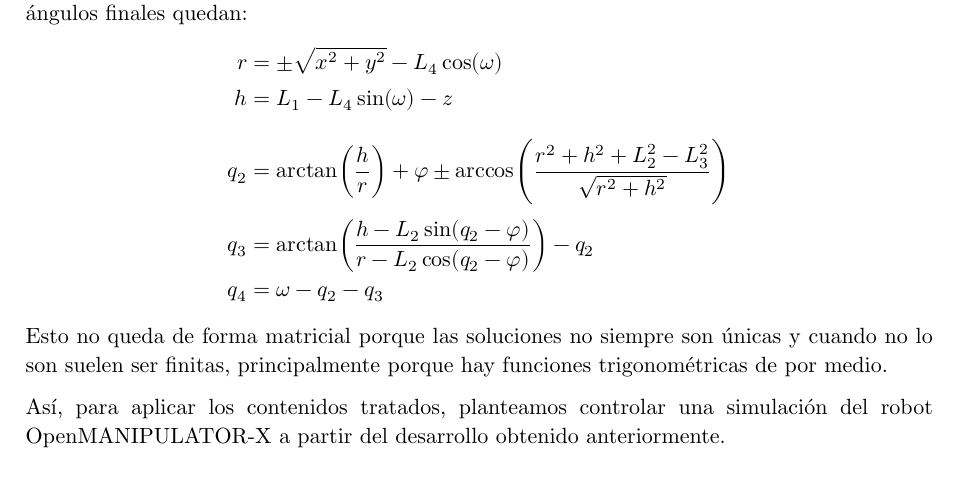
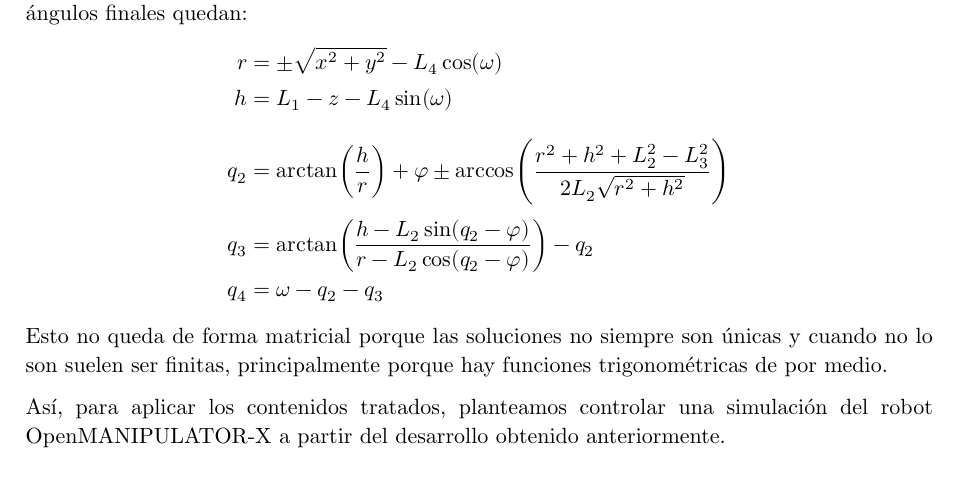
Before and after one commit to b-Tomas/robot-kinematics, a Typst document (docs/theory/src/main.typ): part of page 8 of 9, cut so that both start at the same text. Compiled offline with Typst 0.15; a missing font is replaced by an installed copy or a similar font.

Commit message:
More fixes

```diff
--- a/docs/theory/src/main.typ
+++ b/docs/theory/src/main.typ
@@ -327,9 +327,9 @@ $
 
 $
   r   &= ±sqrt(x^2 + y^2) - L_4cos(omega) \
-  h   &= L_1 - L_4sin(omega) - z \
+  h   &= L_1 - z - L_4sin(omega) \
   \
-  q_2 &= arctan(frac(h, r)) + phi ± arccos(frac(r^2 + h^2 + L_2^2 - L_3^2, sqrt(r^2 + h^2))) \
+  q_2 &= arctan(frac(h, r)) + phi ± arccos(frac(r^2 + h^2 + L_2^2 - L_3^2, 2L_2 sqrt(r^2 + h^2))) \
   q_3 &= arctan(frac(h-L_2sin(q_2 - phi), r-L_2cos(q_2 - phi))) - q_2 \
   q_4 &= omega - q_2 - q_3
 $
```
Also changed, not shown: docs/theory/robot-kinematics.pdf.
